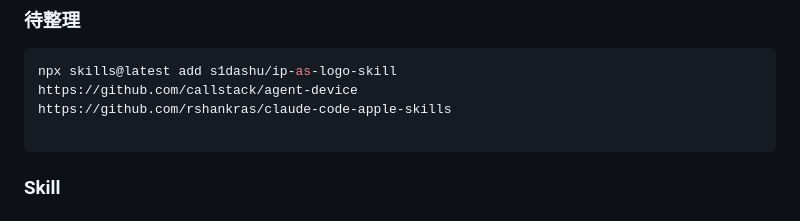
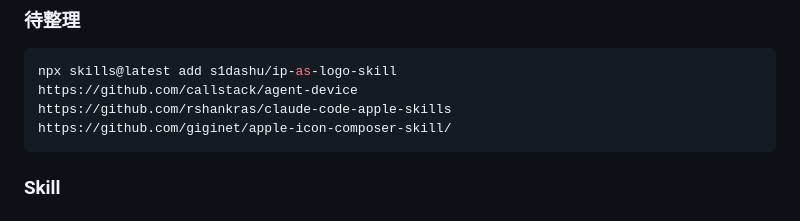
Before and after one commit to hocgin/agent-skills, a Markdown page: example/install.md, the part around the change. GitHub-like rendering.

````diff
--- a/example/install.md
+++ b/example/install.md
@@ -6,7 +6,7 @@
 npx skills@latest add s1dashu/ip-as-logo-skill
 https://github.com/callstack/agent-device
 https://github.com/rshankras/claude-code-apple-skills
-
+https://github.com/giginet/apple-icon-composer-skill/
 ```
 
 
````
